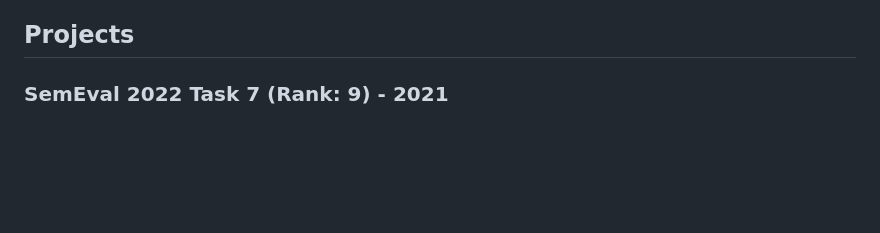
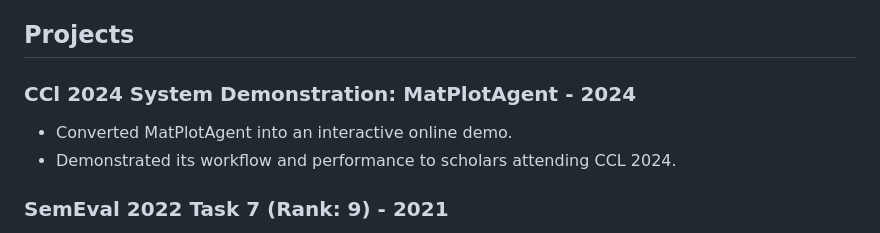
Before and after one commit to KevinCL16/KevinCL16, a Markdown page: README.md, the part around the change printed below. Rendered like a GitHub page; blank space fills up the shorter version.

```diff
--- a/README.md
+++ b/README.md
@@ -53,6 +53,10 @@
 - **Contribution:** Developed the distillation method, conducted experiments, and authored the paper.
 
 ## Projects
+
+### CCl 2024 System Demonstration: MatPlotAgent - 2024
+- Converted MatPlotAgent into an interactive online demo.
+- Demonstrated its workflow and performance to scholars attending CCL 2024.
 
 ### SemEval 2022 Task 7 (Rank: 9) - 2021
 - Explored various pre-trained language models for understanding the plausibility of implicit and underspecified texts.
```
Also changed, not shown: other parts of README.md (+2 -2 lines).
